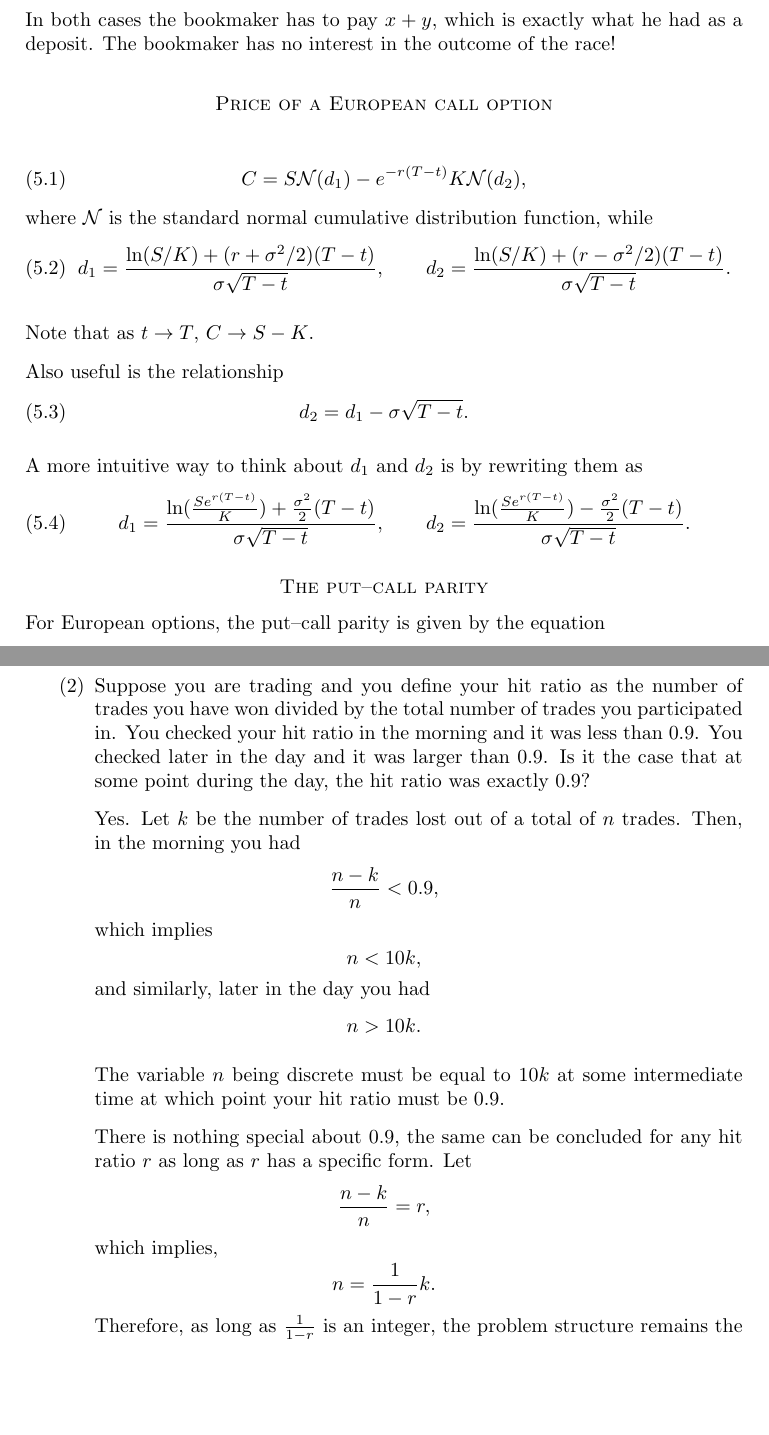
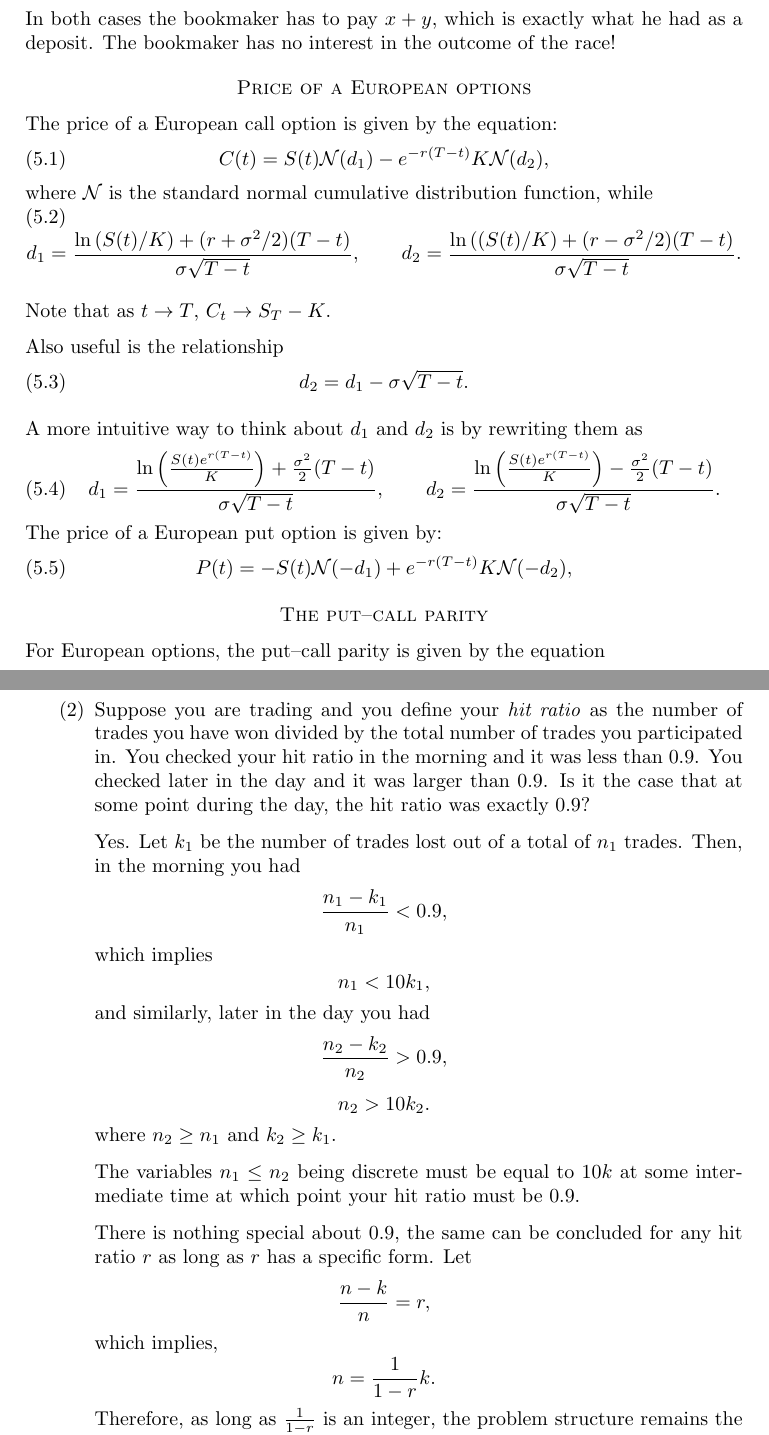
Before and after one commit to mhsnjvd/QFIP, a LaTeX paper (quantitative_finance.tex): two parts of pages 3 and 17 of 23, joined at a grey line, cut so that both start at the same text, the shorter picture padded with empty space. Compiled offline with pdfLaTeX.

Commit message:
adding more changes

```diff
--- a/quantitative_finance.tex
+++ b/quantitative_finance.tex
@@ -232,18 +232,20 @@ what he had as a deposit. The bookmaker has no interest
 in the outcome of the race!
 
 
-\section*{Price of a European call option}
-\begin{equation}
-C = S \mathcal{N} (d_1) - e^{-r(T-t)} K \mathcal{N} (d_2),
+\section*{Price of a European options}
+The price of a European call option is
+given by the equation:
+\begin{equation}
+C(t) = S(t) \mathcal{N} (d_1) - e^{-r(T-t)} K \mathcal{N} (d_2),
 \end{equation}
 where $\mathcal{N}$ is the standard normal
 cumulative distribution function, while
 \begin{equation}
-d_1 = \frac{\ln(S/K) + (r+\sigma^2/2)(T-t)}{\sigma \sqrt{T-t}}, \qquad
-d_2 = \frac{\ln(S/K) + (r-\sigma^2/2)(T-t)}{\sigma \sqrt{T-t}}.
-\end{equation}
-
-Note that as $t \to T$, $C \to S - K$.
+d_1 = \frac{\ln\left(S(t)/K\right) + (r+\sigma^2/2)(T-t)}{\sigma \sqrt{T-t}}, \qquad
+d_2 = \frac{\ln\left((S(t)/K\right) + (r-\sigma^2/2)(T-t)}{\sigma \sqrt{T-t}}.
+\end{equation}
+
+Note that as $t \to T$, $C_t \to S_T - K$.
 
 Also useful is the relationship
 \begin{equation}
@@ -253,8 +255,13 @@ d_2 = d_1 - \sigma \sqrt{T-t}.
 A more intuitive way to think about $d_1$ and
 $d_2$ is by rewriting them as
 \begin{equation}
-d_1 = \frac{\ln(\frac{S e^{r(T-t)}}{K}) + \frac{\sigma^2}{2}(T-t)}{\sigma \sqrt{T-t}}, \qquad
-d_2 = \frac{\ln(\frac{S e^{r(T-t)}}{K}) - \frac{\sigma^2}{2}(T-t)}{\sigma \sqrt{T-t}}.
+d_1 = \frac{\ln\left(\frac{S(t) e^{r(T-t)}}{K}\right) +
+\frac{\sigma^2}{2}(T-t)}{\sigma \sqrt{T-t}}, \qquad
+d_2 = \frac{\ln\left(\frac{S(t) e^{r(T-t)}}{K}\right) - \frac{\sigma^2}{2}(T-t)}{\sigma \sqrt{T-t}}.
+\end{equation}
+The price of a European put option is given by:
+\begin{equation}
+P(t) = -S(t) \mathcal{N} (-d_1) + e^{-r(T-t)} K \mathcal{N} (-d_2),
 \end{equation}
 \section*{The put--call parity}
 For European options, the put--call
@@ -1110,7 +1118,7 @@ $X$ and $Z$ must satisfy
 \end{align*}
 
 \item Suppose you are trading and you define
-your hit ratio as the number of trades you have
+your \emph{hit ratio} as the number of trades you have
 won divided by the total number of trades you
 participated in.
 You checked your hit ratio in the morning
@@ -1119,15 +1127,18 @@ in the day and it was larger than $0.9$. Is it the
 case that at some point during the day, the hit
 ratio was exactly $0.9$?
 
-Yes. Let $k$ be the number of trades lost out of a total of $n$
+Yes. Let $k_1$ be the number of trades lost out of a total of $n_1$
 trades. Then, in the morning you had
-$$ \frac{n-k}{n} < 0.9,$$
+$$ \frac{n_1-k_1}{n_1} < 0.9,$$
 which implies
-$$n < 10k,$$
+$$n_1 < 10k_1,$$
 and similarly, later in the day you had
-$$n > 10k.$$
-
-The variable $n$ being discrete must be equal
+$$ \frac{n_2-k_2}{n_2} > 0.9,$$
+$$n_2 > 10k_2.$$
+where $n_2 \geq n_1$ and $k_2\geq k_1$.
+
+
+The variables $n_1 \leq n_2$ being discrete must be equal
 to $10k$ at some intermediate time at which point
 your hit ratio must be $0.9$.
 
```
Also changed, not shown: quantitative_finance.tex (15 more changed lines), 1 other file.
